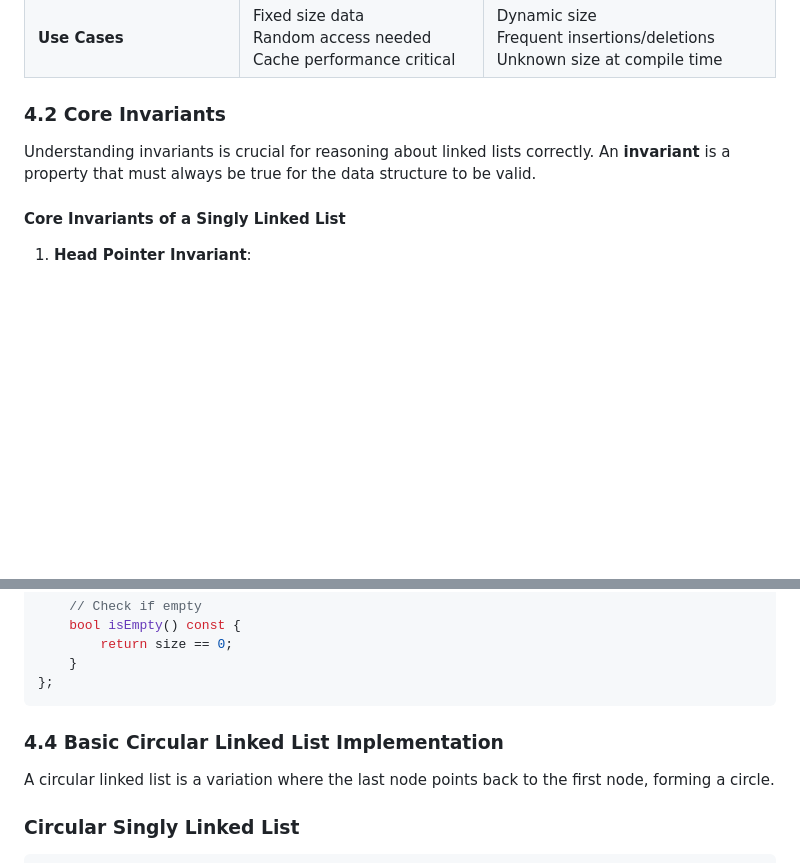
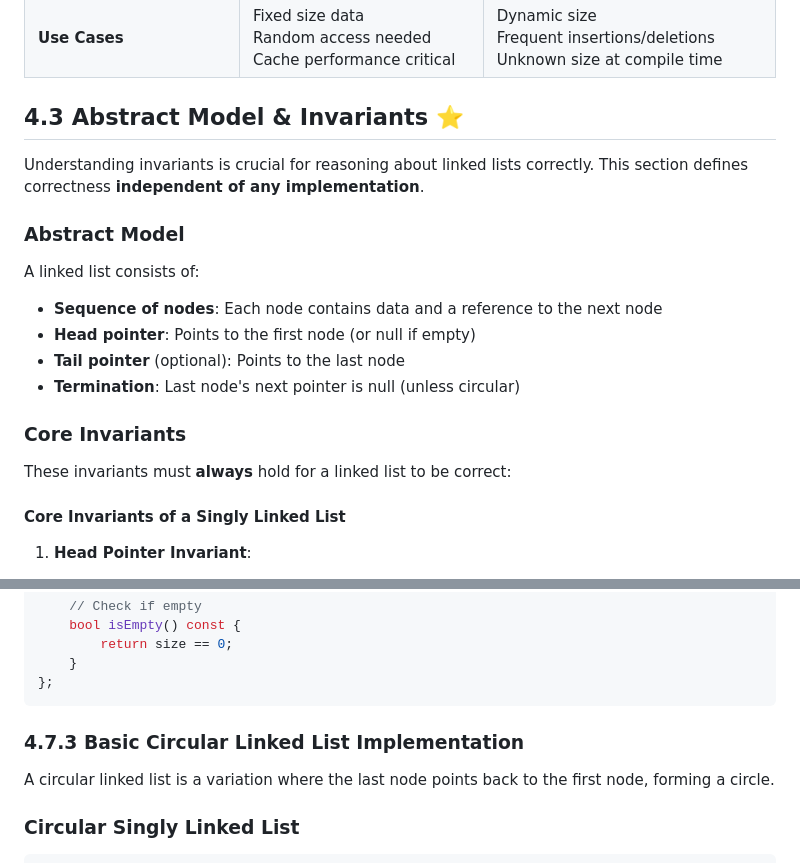
Before and after one commit to sb2k16/data-structures-book, a Markdown page: chapters/04-linked-lists.md, 2 parts joined by grey strips. GitHub-like rendering; blank space fills up the shorter version.

````diff
--- a/chapters/04-linked-lists.md
+++ b/chapters/04-linked-lists.md
@@ -34,9 +90,21 @@ A **linked list** is a linear data structure where elements (nodes) are stored i
 | **Memory Allocation** | Single block | Multiple allocations |
 | **Use Cases** | Fixed size data<br/>Random access needed<br/>Cache performance critical | Dynamic size<br/>Frequent insertions/deletions<br/>Unknown size at compile time |
 
-### 4.2 Core Invariants
-
-Understanding invariants is crucial for reasoning about linked lists correctly. An **invariant** is a property that must always be true for the data structure to be valid.
+## 4.3 Abstract Model & Invariants ⭐
+
+Understanding invariants is crucial for reasoning about linked lists correctly. This section defines correctness **independent of any implementation**.
+
+### Abstract Model
+
+A linked list consists of:
+- **Sequence of nodes**: Each node contains data and a reference to the next node
+- **Head pointer**: Points to the first node (or null if empty)
+- **Tail pointer** (optional): Points to the last node
+- **Termination**: Last node's next pointer is null (unless circular)
+
+### Core Invariants
+
+These invariants must **always** hold for a linked list to be correct:
 
 #### Core Invariants of a Singly Linked List
 
@@ -456,7 +524,7 @@ public:
 };
 ```
 
-### 4.4 Basic Circular Linked List Implementation
+### 4.7.3 Basic Circular Linked List Implementation
 
 A circular linked list is a variation where the last node points back to the first node, forming a circle.
 
````
Also changed, not shown: other parts of chapters/04-linked-lists.md (+59 -3 lines).
